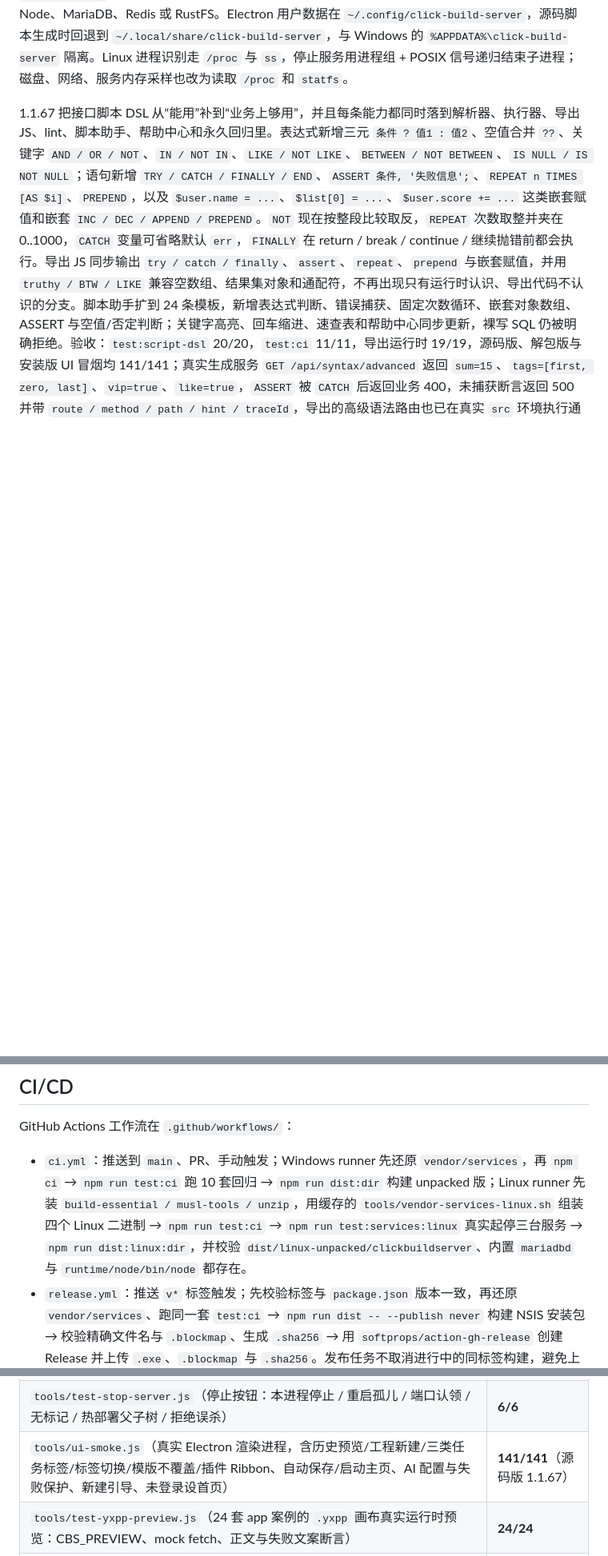
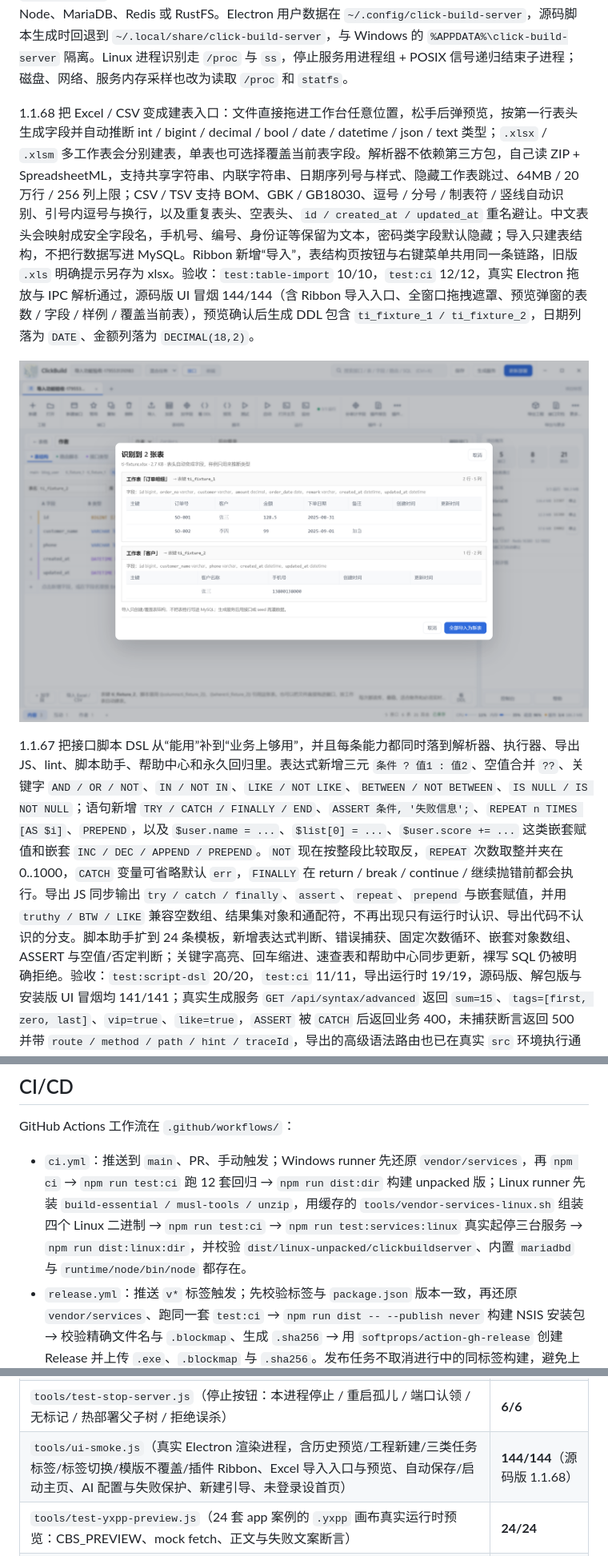
Before and after one commit to yxpil/ClickBuildServer, a Markdown page: README.md, 3 parts joined by grey strips. Shown at 80% size. Drawn GitHub-style; pictures changed too: docs/screenshots/import-preview.png (added); blank space fills up the shorter version.

Commit message:
feat: 拖拽 Excel / CSV 自动识别表头并建表
支持 xlsx 多工作表、CSV/TSV 编码与分隔符识别、字段类型推断、预览确认、覆盖当前表与重名避让；新增纯 Node 解析器、IPC、拖拽遮罩、Ribbon/右键入口、永久解析回归与 UI 冒烟断言，版本 1.1.68。

```diff
--- a/README.md
+++ b/README.md
@@ -201,6 +201,10 @@ npm run dist:linux:dir
 AppImage / deb 必须在 Linux 或 WSL 内打包；Windows 上只能构建 `dist/linux-unpacked`，因为 electron-builder 的 AppImage / fpm 工具是 Linux 可执行文件。
 
 Linux 运行要求：x86_64、glibc 2.28+、`libcrypt.so.1`、`libsystemd.so.0`，以及 `libgtk-3-0` / `libgtk-3-0t64` 等 Electron 图形库（deb 已声明依赖，AppImage 需系统自备）。不需要系统预装 Node、MariaDB、Redis 或 RustFS。Electron 用户数据在 `~/.config/click-build-server`，源码脚本生成时回退到 `~/.local/share/click-build-server`，与 Windows 的 `%APPDATA%\click-build-server` 隔离。Linux 进程识别走 `/proc` 与 `ss`，停止服务用进程组 + POSIX 信号递归结束子进程；磁盘、网络、服务内存采样也改为读取 `/proc` 和 `statfs`。
+
+1.1.68 把 Excel / CSV 变成建表入口：文件直接拖进工作台任意位置，松手后弹预览，按第一行表头生成字段并自动推断 int / bigint / decimal / bool / date / datetime / json / text 类型；`.xlsx` / `.xlsm` 多工作表会分别建表，单表也可选择覆盖当前表字段。解析器不依赖第三方包，自己读 ZIP + SpreadsheetML，支持共享字符串、内联字符串、日期序列号与样式、隐藏工作表跳过、64MB / 20 万行 / 256 列上限；CSV / TSV 支持 BOM、GBK / GB18030、逗号 / 分号 / 制表符 / 竖线自动识别、引号内逗号与换行，以及重复表头、空表头、`id / created_at / updated_at` 重名避让。中文表头会映射成安全字段名，手机号、编号、身份证等保留为文本，密码类字段默认隐藏；导入只建表结构，不把行数据写进 MySQL。Ribbon 新增“导入”，表结构页按钮与右键菜单共用同一条链路，旧版 `.xls` 明确提示另存为 xlsx。验收：`test:table-import` 10/10，`test:ci` 12/12，真实 Electron 拖放与 IPC 解析通过，源码版 UI 冒烟 144/144（含 Ribbon 导入入口、全窗口拖拽遮罩、预览弹窗的表数 / 字段 / 样例 / 覆盖当前表），预览确认后生成 DDL 包含 `ti_fixture_1 / ti_fixture_2`，日期列落为 `DATE`、金额列落为 `DECIMAL(18,2)`。
+
+![Excel / CSV 拖入后的建表预览](docs/screenshots/import-preview.png)
 
 1.1.67 把接口脚本 DSL 从“能用”补到“业务上够用”，并且每条能力都同时落到解析器、执行器、导出 JS、lint、脚本助手、帮助中心和永久回归里。表达式新增三元 `条件 ? 值1 : 值2`、空值合并 `??`、关键字 `AND / OR / NOT`、`IN / NOT IN`、`LIKE / NOT LIKE`、`BETWEEN / NOT BETWEEN`、`IS NULL / IS NOT NULL`；语句新增 `TRY / CATCH / FINALLY / END`、`ASSERT 条件, '失败信息';`、`REPEAT n TIMES [AS $i]`、`PREPEND`，以及 `$user.name = ...`、`$list[0] = ...`、`$user.score += ...` 这类嵌套赋值和嵌套 `INC / DEC / APPEND / PREPEND`。`NOT` 现在按整段比较取反，`REPEAT` 次数取整并夹在 0..1000，`CATCH` 变量可省略默认 `err`，`FINALLY` 在 return / break / continue / 继续抛错前都会执行。导出 JS 同步输出 `try / catch / finally`、`assert`、`repeat`、`prepend` 与嵌套赋值，并用 `truthy / BTW / LIKE` 兼容空数组、结果集对象和通配符，不再出现只有运行时认识、导出代码不认识的分支。脚本助手扩到 24 条模板，新增表达式判断、错误捕获、固定次数循环、嵌套对象数组、ASSERT 与空值/否定判断；关键字高亮、回车缩进、速查表和帮助中心同步更新，裸写 SQL 仍被明确拒绝。验收：`test:script-dsl` 20/20，`test:ci` 11/11，导出运行时 19/19，源码版、解包版与安装版 UI 冒烟均 141/141；真实生成服务 `GET /api/syntax/advanced` 返回 `sum=15`、`tags=[first, zero, last]`、`vip=true`、`like=true`，`ASSERT` 被 `CATCH` 后返回业务 400，未捕获断言返回 500 并带 `route / method / path / hint / traceId`，导出的高级语法路由也已在真实 `src` 环境执行通过。
 
@@ -533,7 +537,7 @@ handler: async () => ({ status: 301, headers: { Location: '/login' }, body: { ok
 
 GitHub Actions 工作流在 `.github/workflows/`：
 
-- `ci.yml`：推送到 `main`、PR、手动触发；Windows runner 先还原 `vendor/services`，再 `npm ci` → `npm run test:ci` 跑 10 套回归 → `npm run dist:dir` 构建 unpacked 版；Linux runner 先装 `build-essential / musl-tools / unzip`，用缓存的 `tools/vendor-services-linux.sh` 组装四个 Linux 二进制 → `npm run test:ci` → `npm run test:services:linux` 真实起停三台服务 → `npm run dist:linux:dir`，并校验 `dist/linux-unpacked/clickbuildserver`、内置 `mariadbd` 与 `runtime/node/bin/node` 都存在。
+- `ci.yml`：推送到 `main`、PR、手动触发；Windows runner 先还原 `vendor/services`，再 `npm ci` → `npm run test:ci` 跑 12 套回归 → `npm run dist:dir` 构建 unpacked 版；Linux runner 先装 `build-essential / musl-tools / unzip`，用缓存的 `tools/vendor-services-linux.sh` 组装四个 Linux 二进制 → `npm run test:ci` → `npm run test:services:linux` 真实起停三台服务 → `npm run dist:linux:dir`，并校验 `dist/linux-unpacked/clickbuildserver`、内置 `mariadbd` 与 `runtime/node/bin/node` 都存在。
 - `release.yml`：推送 `v*` 标签触发；先校验标签与 `package.json` 版本一致，再还原 `vendor/services`、跑同一套 `test:ci` → `npm run dist -- --publish never` 构建 NSIS 安装包 → 校验精确文件名与 `.blockmap`、生成 `.sha256` → 用 `softprops/action-gh-release` 创建 Release 并上传 `.exe`、`.blockmap` 与 `.sha256`。发布任务不取消进行中的同标签构建，避免上传到一半被新任务打断。
 
 过去 1.1.46–1.1.53 的 Release 都在最后一步失败：标签构建触发 electron-builder 自动上传，而 runner 没有 `GH_TOKEN`，日志为 `GitHub Personal Access Token is not set`。1.1.54 前的 `7d90b99` 已改为 `--publish never`，上传只交给 `action-gh-release`；本轮又把同样的保护写进版本校验、文件校验和显式 `GITHUB_TOKEN`，避免回归。
@@ -578,7 +583,7 @@ npm run dist -- --publish never     # 发布安装包，禁止 electron-builder
 | `tools/test-deploy.js`（更新部署旧产物清理 / 自定义模块与 SQL 保留） | **11/11** |
 | `tools/test-i18n.js`（21 语言包 / 动态模式 / 安装器 19 种语言 / 19 份许可证 / 安装期语言） | **158/158** |
 | `tools/test-stop-server.js`（停止按钮：本进程停止 / 重启孤儿 / 端口认领 / 无标记 / 热部署父子树 / 拒绝误杀） | **6/6** |
-| `tools/ui-smoke.js`（真实 Electron 渲染进程，含历史预览/工程新建/三类任务标签/标签切换/模版不覆盖/插件 Ribbon、自动保存/启动主页、AI 配置与失败保护、新建引导、未登录设首页） | **141/141**（源码版 1.1.67） |
+| `tools/ui-smoke.js`（真实 Electron 渲染进程，含历史预览/工程新建/三类任务标签/标签切换/模版不覆盖/插件 Ribbon、Excel 导入入口与预览、自动保存/启动主页、AI 配置与失败保护、新建引导、未登录设首页） | **144/144**（源码版 1.1.68） |
 | `tools/test-yxpp-preview.js`（24 套 app 案例的 `.yxpp` 画布真实运行时预览：CBS_PREVIEW、mock fetch、正文与失败文案断言） | **24/24** |
 | `tools/test-ai.js`（模拟 Ollama / OpenAI：上下文、追加/替换、坏 JSON、401/404/500、超时、空响应） | **18/18** |
 | `tools/test-ai-ollama.js` + `tools/test-ai-ui.js`（本机 Ollama `qwen3.8:27b` 真实生成与 UI 追加） | **通过**（48.8s / 46.7s） |
```
Also changed, not shown: other parts of README.md (+2 -1 lines), 10 other files.
